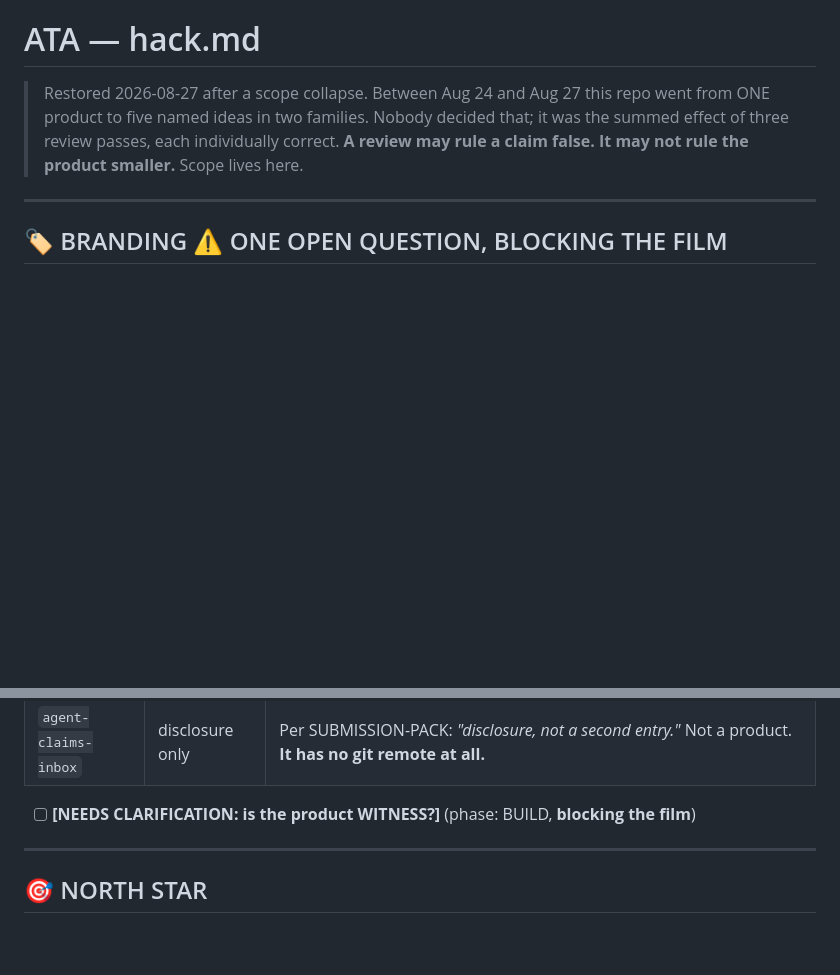
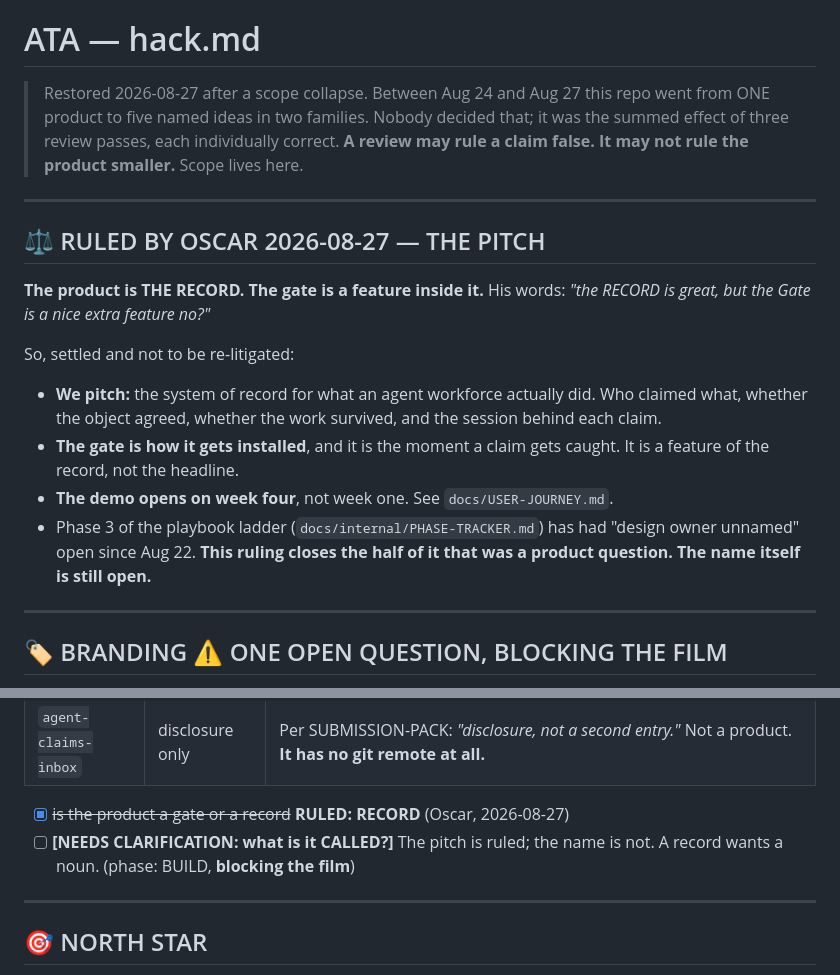
Before and after one commit to Morkeeth/agent-work-record-witness-ata, a Markdown page: hack.md, 2 parts joined by grey strips. Drawn GitHub-style; blank space fills up the shorter version.

```diff
--- a/hack.md
+++ b/hack.md
@@ -18,6 +18,23 @@ restores: docs/internal/PRD-2026-08.md (Aug 24) — the last doc that described
 
 ---
 
+## ⚖️ RULED BY OSCAR 2026-08-27 — THE PITCH
+
+**The product is THE RECORD. The gate is a feature inside it.** His words: *"the RECORD is
+great, but the Gate is a nice extra feature no?"*
+
+So, settled and not to be re-litigated:
+- **We pitch:** the system of record for what an agent workforce actually did. Who claimed what,
+  whether the object agreed, whether the work survived, and the session behind each claim.
+- **The gate is how it gets installed**, and it is the moment a claim gets caught. It is a
+  feature of the record, not the headline.
+- **The demo opens on week four**, not week one. See `docs/USER-JOURNEY.md`.
+- Phase 3 of the playbook ladder (`docs/internal/PHASE-TRACKER.md`) has had "design owner
+  unnamed" open since Aug 22. **This ruling closes the half of it that was a product question.
+  The name itself is still open.**
+
+---
+
 ## 🏷️ BRANDING  ⚠️ ONE OPEN QUESTION, BLOCKING THE FILM
 
 Five names are live for one product: **HOLD · Witness · Transcripto · Claims Inbox · hack-fleet-ata**.
@@ -33,7 +50,8 @@ and the pitch in the same four minutes.
 | The corpus layer | **Transcripto** | Stays. The PRD's single writer: owns the schema and the local DB, never leaves the machine, everything downstream reads three stable views. Not the brand. |
 | `agent-claims-inbox` | disclosure only | Per SUBMISSION-PACK: *"disclosure, not a second entry."* Not a product. **It has no git remote at all.** |
 
-- [ ] **[NEEDS CLARIFICATION: is the product WITNESS?]** (phase: BUILD, **blocking the film**)
+- [x] ~~is the product a gate or a record~~ **RULED: RECORD** (Oscar, 2026-08-27)
+- [ ] **[NEEDS CLARIFICATION: what is it CALLED?]** The pitch is ruled; the name is not. A record wants a noun. (phase: BUILD, **blocking the film**)
 
 ---
 
```
Also changed, not shown: docs/WHY-THIS-MATTERS.md (added, +138 -0 lines).
